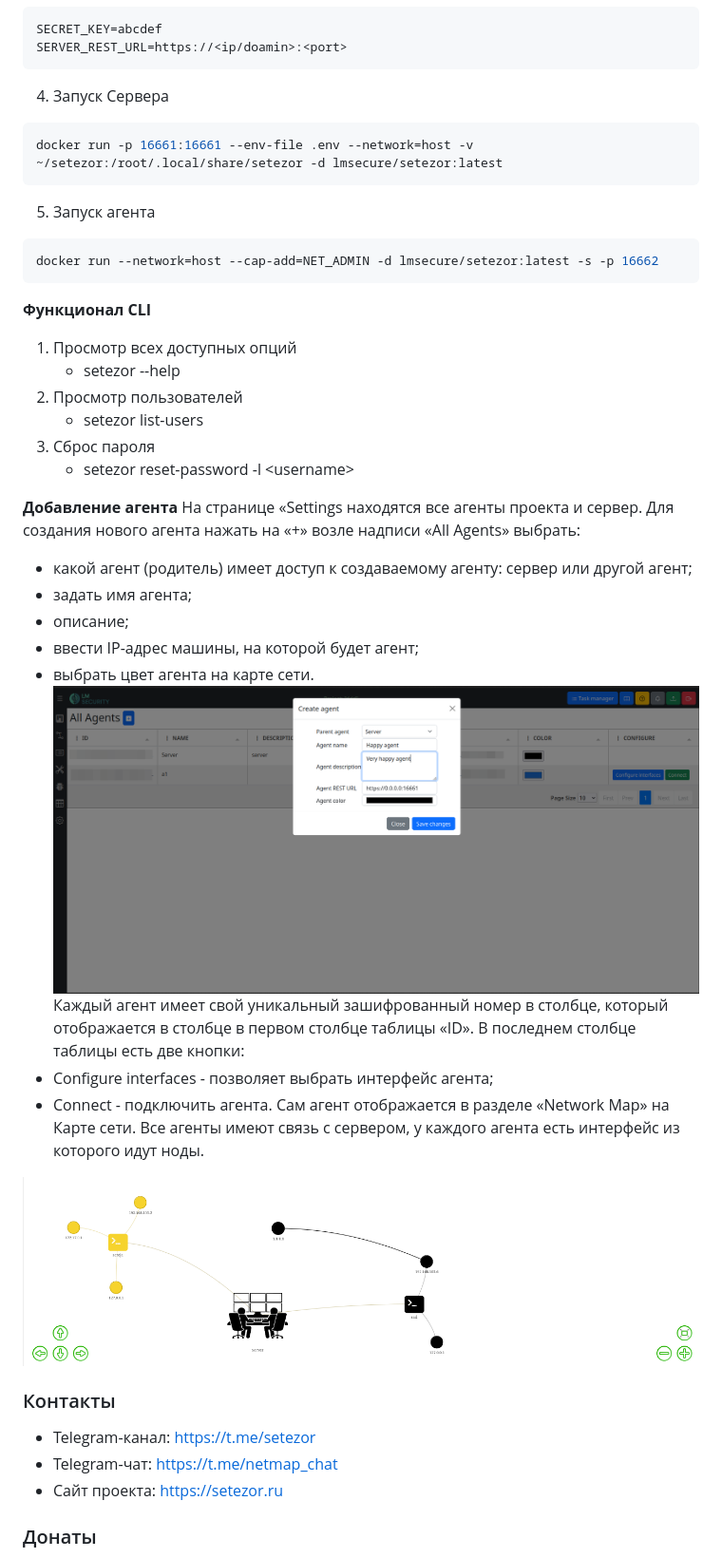
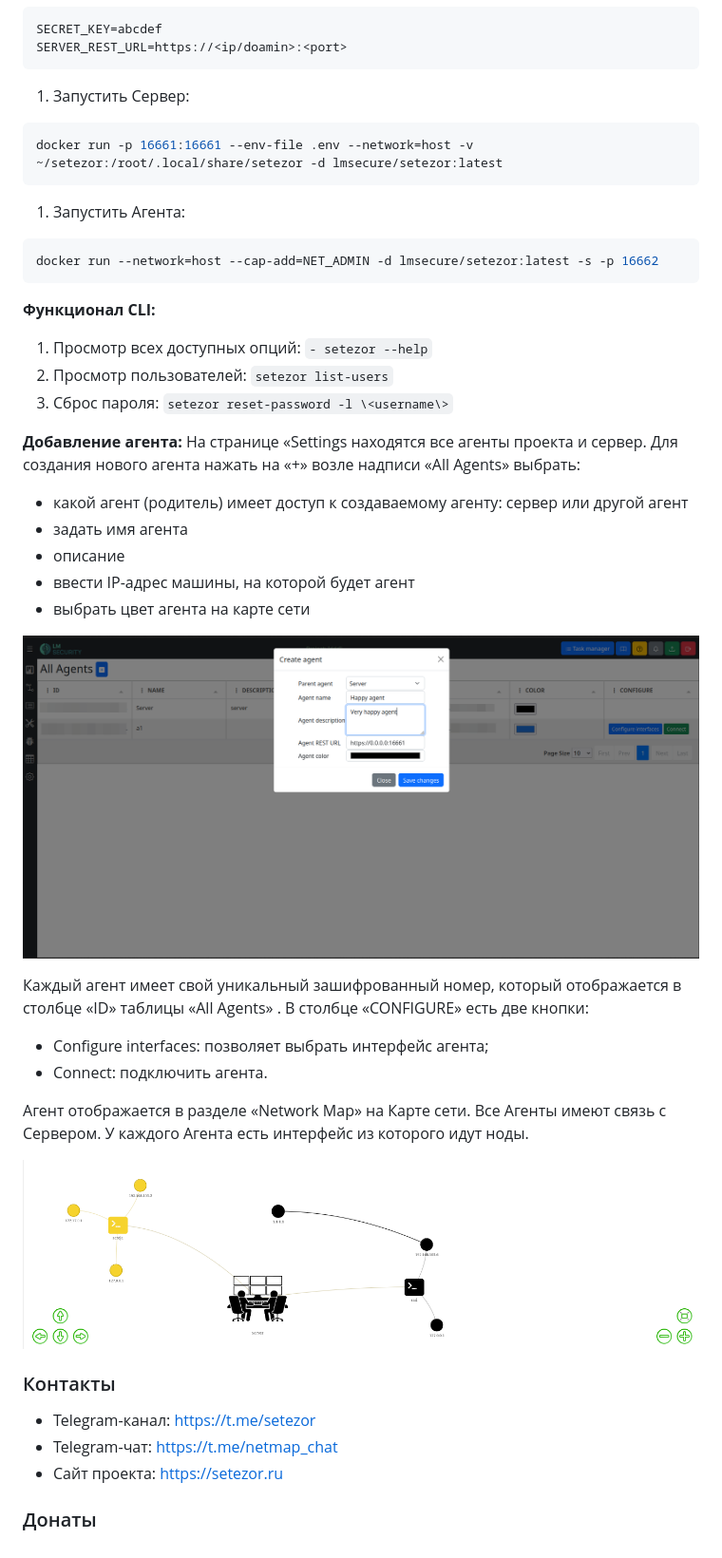
Before and after one commit to lmsecure/Setezor, a Markdown page: README.md, the part around one of its changes. Shown at 95% size. Rendered like a GitHub page.

````diff
--- a/README.md
+++ b/README.md
@@ -81,43 +86,42 @@ mkdir ~/setezor && cd $_
 SECRET_KEY=abcdef
 SERVER_REST_URL=https://<ip/doamin>:<port>
 ```
-4. Запуск Сервера
+1. Запустить Сервер:
 ```bash
 docker run -p 16661:16661 --env-file .env --network=host -v ~/setezor:/root/.local/share/setezor -d lmsecure/setezor:latest
 ```
-5. Запуск агента
+1. Запустить Агента:
 ```bash
 docker run --network=host --cap-add=NET_ADMIN -d lmsecure/setezor:latest -s -p 16662
 ```
-**Функционал CLI**
-1. Просмотр всех доступных опций
-    - setezor --help
-2. Просмотр пользователей
-    - setezor list-users
-3. Сброс пароля
-    - setezor reset-password -l \<username\>
 
-**Добавление агента**
+**Функционал CLI:**
+1. Просмотр всех доступных опций: `- setezor --help`
+2. Просмотр пользователей:  `setezor list-users`
+3. Сброс пароля: `setezor reset-password -l \<username\>`
+
+**Добавление агента:**
 На странице «Settings находятся все агенты проекта и сервер. Для создания нового агента нажать на «+» возле надписи «All Agents» выбрать:
-- какой агент (родитель) имеет доступ к создаваемому агенту: сервер или другой агент;
-- задать имя агента;
-- описание;
-- ввести IP-адрес машины, на которой будет агент;
-- выбрать цвет агента на карте сети.
+- какой агент (родитель) имеет доступ к создаваемому агенту: сервер или другой агент
+- задать имя агента
+- описание
+- ввести IP-адрес машины, на которой будет агент
+- выбрать цвет агента на карте сети
+
 ![создатьагента](setezor/docs/create_agent.png)
-Каждый агент имеет свой уникальный зашифрованный номер в столбце, который отображается в столбце в первом столбце таблицы «ID».
-В последнем столбце таблицы есть две кнопки:
-- Configure interfaces - позволяет выбрать интерфейс агента;
-- Connect - подключить агента.
-Сам агент отображается в разделе «Network Map» на Карте сети. Все агенты имеют связь с сервером, у каждого агента есть интерфейс из которого идут ноды.
+
+Каждый агент имеет свой уникальный зашифрованный номер, который отображается в столбце «ID» таблицы «All Agents» . В столбце «CONFIGURE» есть две кнопки:
+- Configure interfaces: позволяет выбрать интерфейс агента;
+- Connect: подключить агента.
+
+Агент отображается в разделе «Network Map» на Карте сети. Все Агенты имеют связь с Сервером. У каждого Агента есть интерфейс из которого идут ноды.
 
 ![агентынакартесети](setezor/docs/agent_on_net_map.png)
 
 ### Контакты
-- Telegram-канал: https://t.me/setezor
-- Telegram-чат: https://t.me/netmap_chat
-- Сайт проекта: https://setezor.ru
-
+- Telegram-канал: [https://t.me/setezor](https://t.me/setezor)
+- Telegram-чат: [https://t.me/netmap_chat](https://t.me/netmap_chat  )
+- Сайт проекта: [https://setezor.ru](https://setezor.ru)
 
 ### Донаты
 - Bitcoin: bc1qa2evk7khm246lhvljy8ujqu7m9m88gt84am9rz
````
Also changed, not shown: other parts of README.md (+20 -15 lines).
